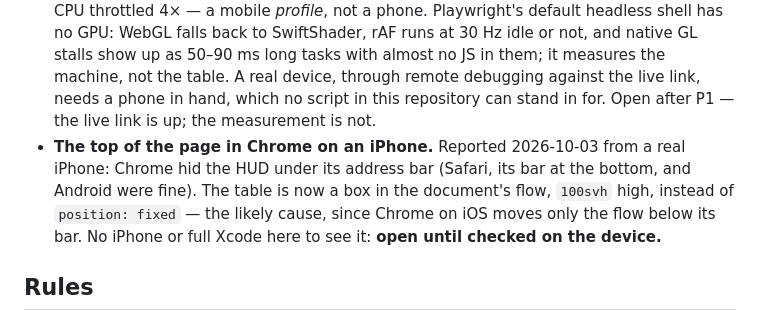
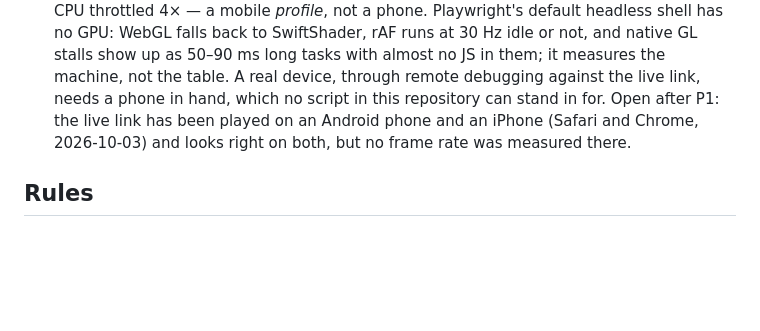
Before and after one commit to KuliyevMerdan/blackjack, a Markdown page: CLAUDE.md, the part around the change. Rendered like a GitHub page; blank space fills up the shorter version.

Commit message:
docs: Chrome on an iPhone checked on the device — the whole table in view
The fix in f052c88 (the table a 100svh box in the document's flow, not position: fixed) confirmed on the iPhone that reported it, in Chrome and Safari; the gap is closed. The real-phone gap stays open for a frame rate measured on a device: the live link has been played on Android and iPhone and looks right, but nothing was measured there.

```diff
--- a/CLAUDE.md
+++ b/CLAUDE.md
@@ -328,12 +328,9 @@ writing:
   WebGL falls back to SwiftShader, rAF runs at 30 Hz idle or not, and native GL stalls show up as
   50–90 ms long tasks with almost no JS in them; it measures the machine, not the table. A real
   device, through remote debugging against the live link, needs a phone in hand, which no script in
-  this repository can stand in for. Open after P1 — the live link is up; the measurement is not.
-- **The top of the page in Chrome on an iPhone.** Reported 2026-10-03 from a real iPhone: Chrome
-  hid the HUD under its address bar (Safari, its bar at the bottom, and Android were fine). The
-  table is now a box in the document's flow, `100svh` high, instead of `position: fixed` — the
-  likely cause, since Chrome on iOS moves only the flow below its bar. No iPhone or full Xcode
-  here to see it: **open until checked on the device.**
+  this repository can stand in for. Open after P1: the live link has been played on an Android
+  phone and an iPhone (Safari and Chrome, 2026-10-03) and looks right on both, but no frame rate
+  was measured there.
 
 ## Rules
 
```
Also changed, not shown: ROADMAP.md (+1 -1 lines).
